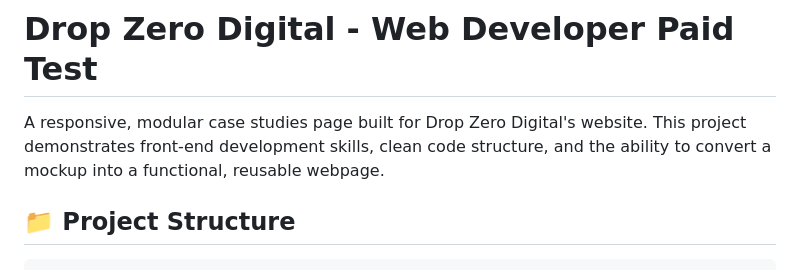
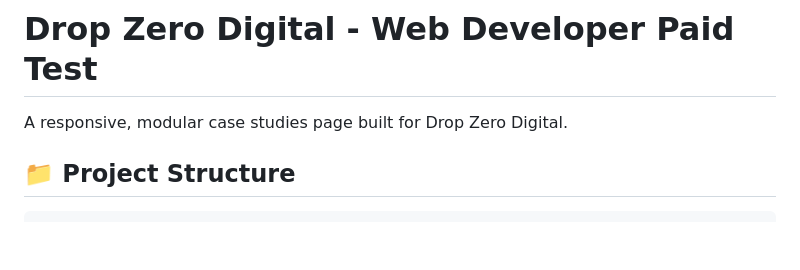
Before and after one commit to chesspamungkas/flux-and-fury-webdeveloper-paid-test, a Markdown page: README.md, the part around the change. Rendered like a GitHub page; blank space fills up the shorter version.

```diff
--- a/README.md
+++ b/README.md
@@ -1,6 +1,6 @@
 # Drop Zero Digital - Web Developer Paid Test
 
-A responsive, modular case studies page built for Drop Zero Digital's website. This project demonstrates front-end development skills, clean code structure, and the ability to convert a mockup into a functional, reusable webpage.
+A responsive, modular case studies page built for Drop Zero Digital.
 
 ## 📁 Project Structure
 
```
